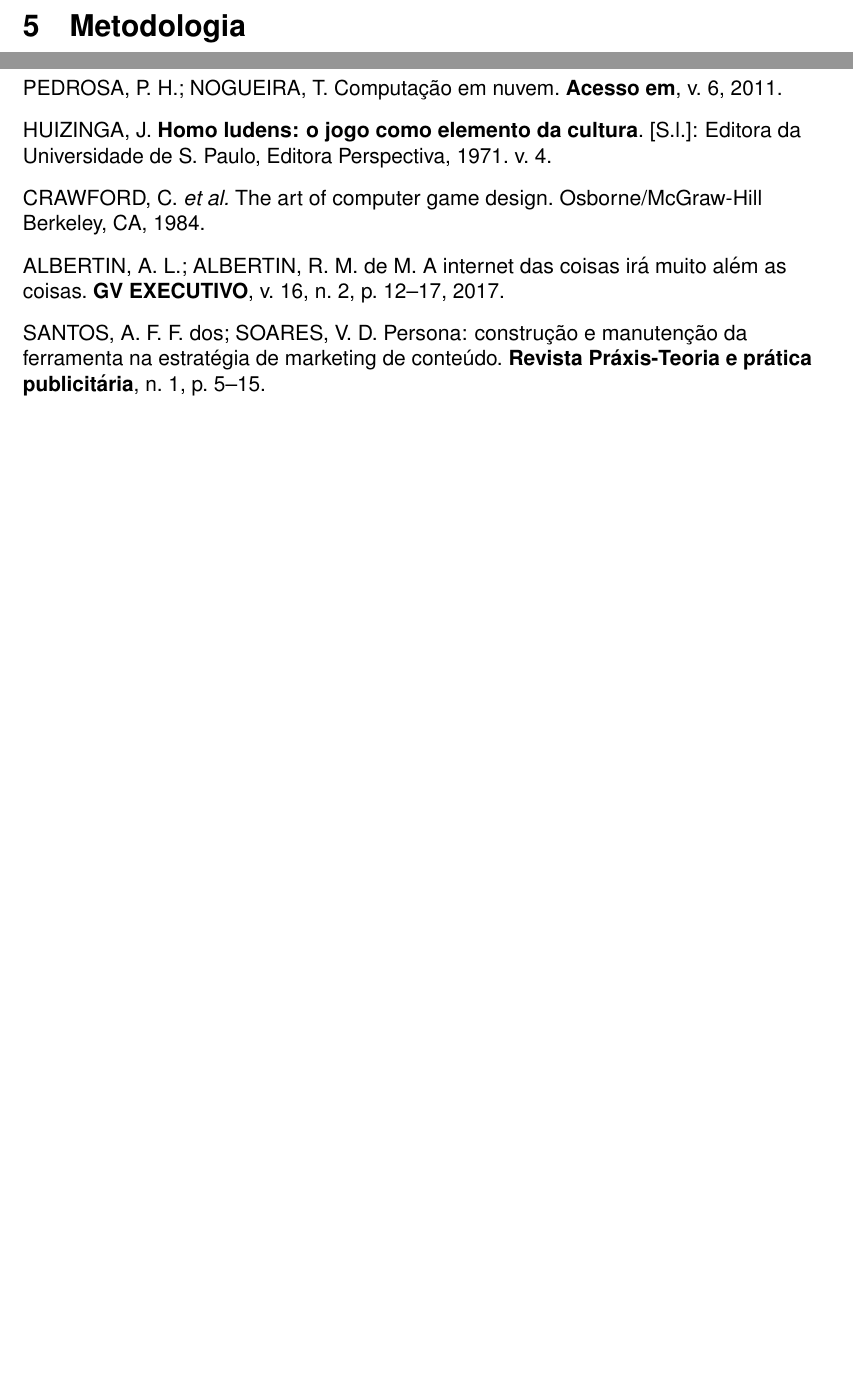
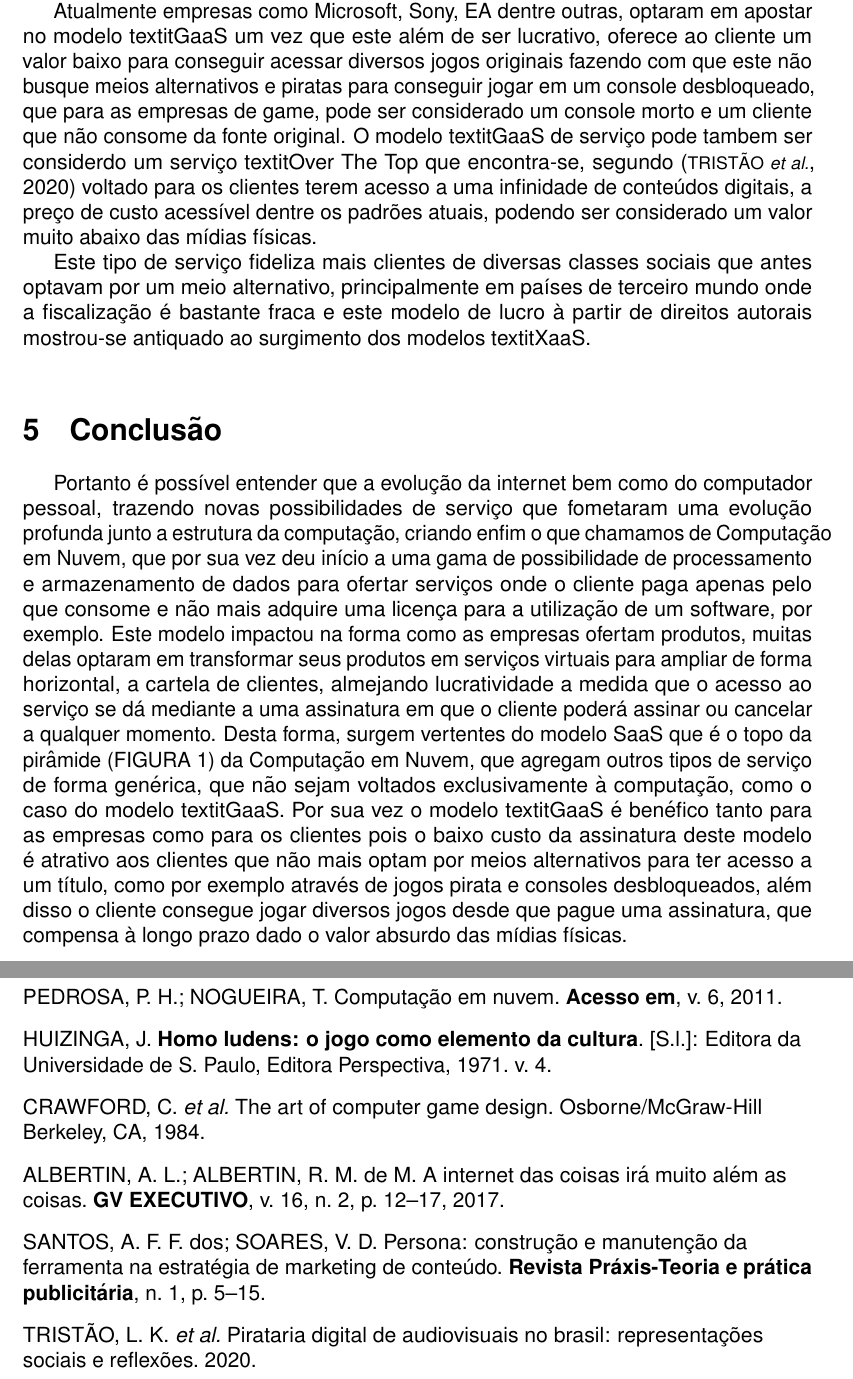
Before and after one commit to MarcelFox/latex-senac-sc, a LaTeX document (main.tex, which reads sections/texts/fundamentacao.tex): two parts of pages 14 and 15 of 15 before the commit and two parts of pages 13 and 15 of 15 after it, joined at a grey line, cut at the place of the change, the shorter picture padded with empty space. Compiled offline with pdfLaTeX.

Commit message:
updating the work

```diff
--- a/sections/texts/fundamentacao.tex
+++ b/sections/texts/fundamentacao.tex
@@ -153,4 +153,40 @@
     Service} que tenta seguir com uma assinatura mensal para o cliente ter acesso, onde o valor da
     assinatura é mais suave do que o montante necessário na aquisição da mídia física.
 
+    Atualmente empresas como Microsoft, Sony, EA dentre outras, optaram em apostar no modelo
+    textit{GaaS} um vez que este além de ser lucrativo, oferece ao cliente um valor baixo para
+    conseguir acessar diversos jogos originais fazendo com que este não busque meios alternativos e
+    piratas para conseguir jogar em um console desbloqueado, que para as empresas de game, pode ser
+    considerado um console morto e um cliente que não consome da fonte original.
+    O modelo textit{GaaS} de serviço pode tambem ser considerdo um serviço textit{Over The Top} que
+    encontra-se, segundo \cite{tristao2020pirataria} voltado para os clientes terem acesso a uma
+    infinidade de conteúdos digitais, a preço de custo acessível dentre os padrões atuais, podendo
+    ser considerado um valor muito abaixo das mídias físicas.
+
+    Este tipo de serviço fideliza mais clientes de diversas classes sociais que antes optavam por um
+    meio alternativo, principalmente em países de terceiro mundo onde a fiscalização é bastante
+    fraca e este modelo de lucro à partir de direitos autorais mostrou-se antiquado ao surgimento
+    dos modelos textit{XaaS}.
+
+    \section{Conclusão}
+    Portanto é possível entender que a evolução da internet bem como do computador pessoal, trazendo
+    novas possibilidades de serviço que fometaram uma evolução profunda junto a estrutura
+    da computação, criando enfim o que chamamos de Computação em Nuvem, que por sua vez deu início a
+    uma gama de possibilidade de processamento e armazenamento de dados para ofertar serviços onde o
+    cliente paga apenas pelo que consome e não mais adquire uma licença para a utilização de um
+    software, por exemplo.
+    Este modelo impactou na forma como as empresas ofertam produtos, muitas delas optaram em
+    transformar seus produtos em serviços virtuais para ampliar de forma horizontal, a cartela de
+    clientes, almejando lucratividade a medida que o acesso ao serviço se dá mediante a uma
+    assinatura em que o cliente poderá assinar ou cancelar a qualquer momento.
+    Desta forma, surgem vertentes do modelo SaaS que é o topo da pirâmide (FIGURA 1) da Computação
+    em Nuvem, que agregam outros tipos de serviço de forma genérica, que não sejam voltados
+    exclusivamente à computação, como o caso do modelo textit{GaaS}.
+    Por sua vez o modelo textit{GaaS} é benéfico tanto para as empresas como para os clientes pois o
+    baixo custo da assinatura deste modelo é atrativo aos clientes que não mais optam por meios
+    alternativos para ter acesso a um título, como por exemplo através de jogos pirata e consoles
+    desbloqueados, além disso o cliente consegue jogar diversos jogos desde que pague uma
+    assinatura, que compensa à longo prazo dado o valor absurdo das mídias físicas.
+
+
 \end{justify}
```
Also changed, not shown: references.bib (+6 -0 lines).
